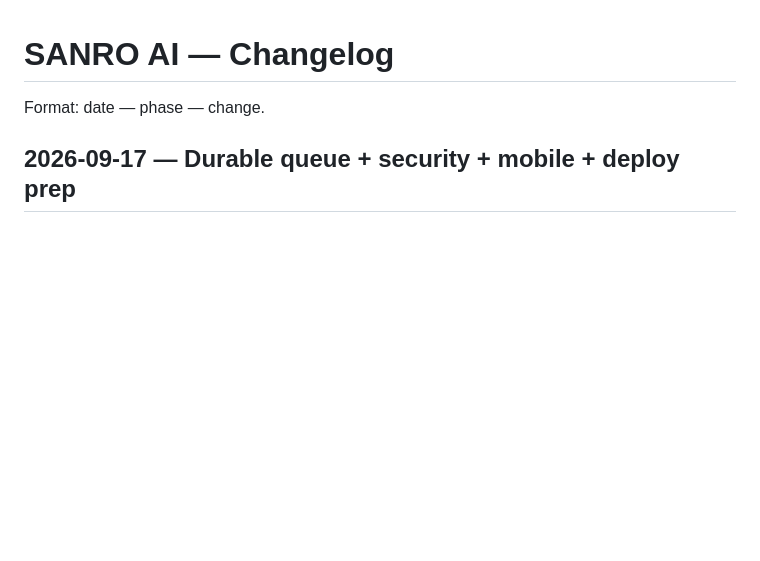
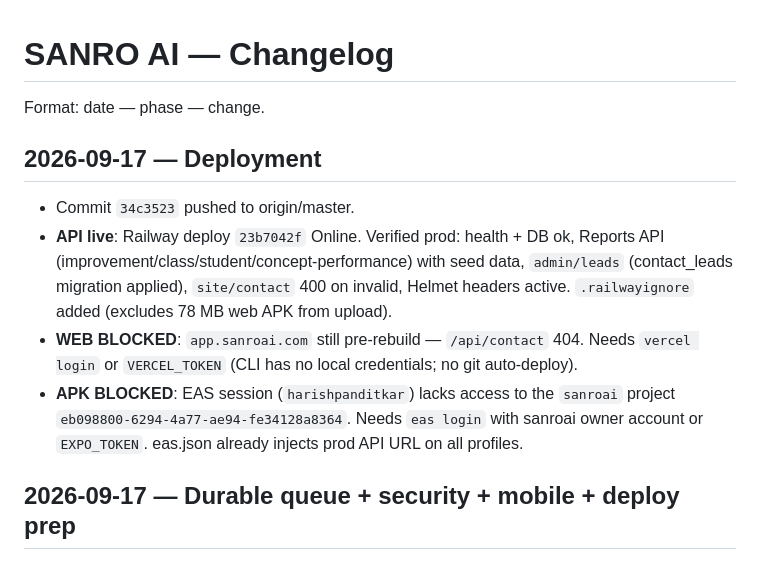
Before and after one commit to sanroai/app, a Markdown page: docs/CHANGELOG.md, the part around the change. Drawn GitHub-style; blank space fills up the shorter version.

```diff
--- a/docs/CHANGELOG.md
+++ b/docs/CHANGELOG.md
@@ -1,6 +1,18 @@
 # SANRO AI — Changelog
 
 Format: date — phase — change.
+
+## 2026-09-17 — Deployment
+- Commit `34c3523` pushed to origin/master.
+- **API live**: Railway deploy `23b7042f` Online. Verified prod: health + DB ok,
+  Reports API (improvement/class/student/concept-performance) with seed data,
+  `admin/leads` (contact_leads migration applied), `site/contact` 400 on invalid,
+  Helmet headers active. `.railwayignore` added (excludes 78 MB web APK from upload).
+- **WEB BLOCKED**: `app.sanroai.com` still pre-rebuild — `/api/contact` 404. Needs
+  `vercel login` or `VERCEL_TOKEN` (CLI has no local credentials; no git auto-deploy).
+- **APK BLOCKED**: EAS session (`harishpanditkar`) lacks access to the `sanroai`
+  project `eb098800-6294-4a77-ae94-fe34128a8364`. Needs `eas login` with sanroai owner
+  account or `EXPO_TOKEN`. eas.json already injects prod API URL on all profiles.
 
 ## 2026-09-17 — Durable queue + security + mobile + deploy prep
 - Queue: `JobQueueService` now restores `PENDING`/`PROCESSING` jobs from the DB at
```
Also changed, not shown: docs/REBUILD_PROGRESS.md (+46 -1 lines).
